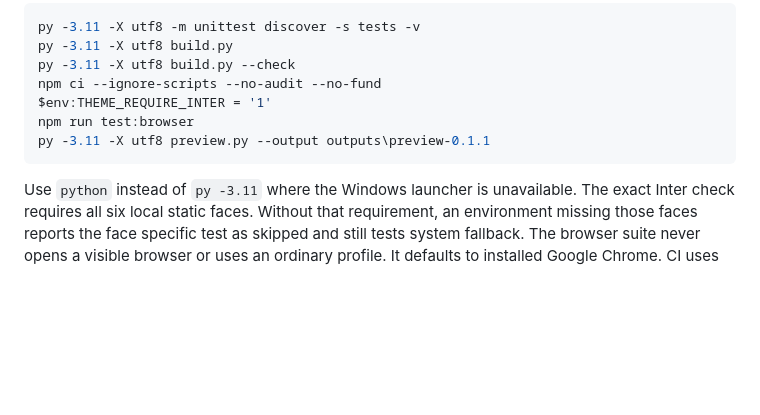
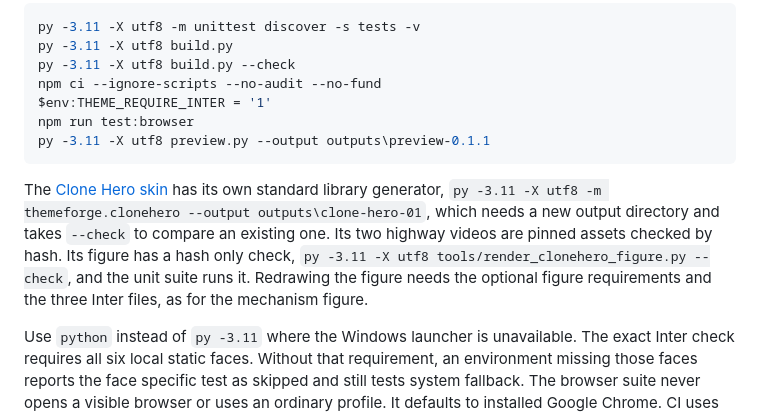
Before and after one commit to T92T1914/clair-obscur-themes, a Markdown page: docs/development.md, the part around the change. Rendered like a GitHub page; blank space fills up the shorter version.

````diff
--- a/docs/development.md
+++ b/docs/development.md
@@ -11,6 +11,8 @@ $env:THEME_REQUIRE_INTER = '1'
 npm run test:browser
 py -3.11 -X utf8 preview.py --output outputs\preview-0.1.1
 ```
+
+The [Clone Hero skin](clone-hero.md) has its own standard library generator, `py -3.11 -X utf8 -m themeforge.clonehero --output outputs\clone-hero-01`, which needs a new output directory and takes `--check` to compare an existing one. Its two highway videos are pinned assets checked by hash. Its figure has a hash only check, `py -3.11 -X utf8 tools/render_clonehero_figure.py --check`, and the unit suite runs it. Redrawing the figure needs the optional figure requirements and the three Inter files, as for the mechanism figure.
 
 Use `python` instead of `py -3.11` where the Windows launcher is unavailable. The exact Inter check requires all six local static faces. Without that requirement, an environment missing those faces reports the face specific test as skipped and still tests system fallback. The browser suite never opens a visible browser or uses an ordinary profile. It defaults to installed Google Chrome. CI uses the Ubuntu 24.04 runner's installed Google Chrome in an isolated headless profile and logs its version. That still cannot replace the native Chrome check.
 
````
Also changed, not shown: CHANGELOG.md (+7 -0 lines), README.md (+2 -0 lines), docs/clone-hero.md (added, +73 -0 lines), docs/images/clone-hero-obscur-narrow.png (added), docs/images/clone-hero-obscur-wide.png (added), 12 other files.
